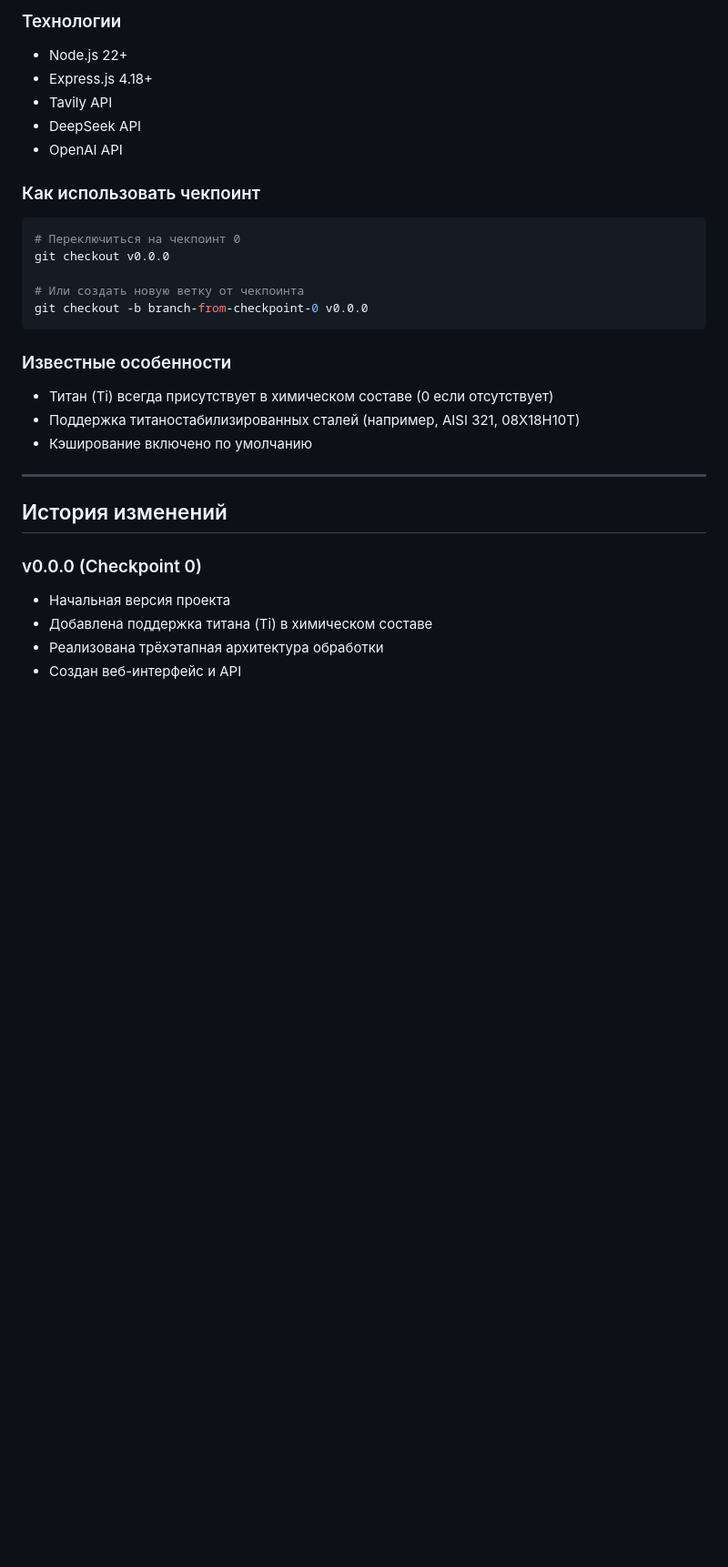
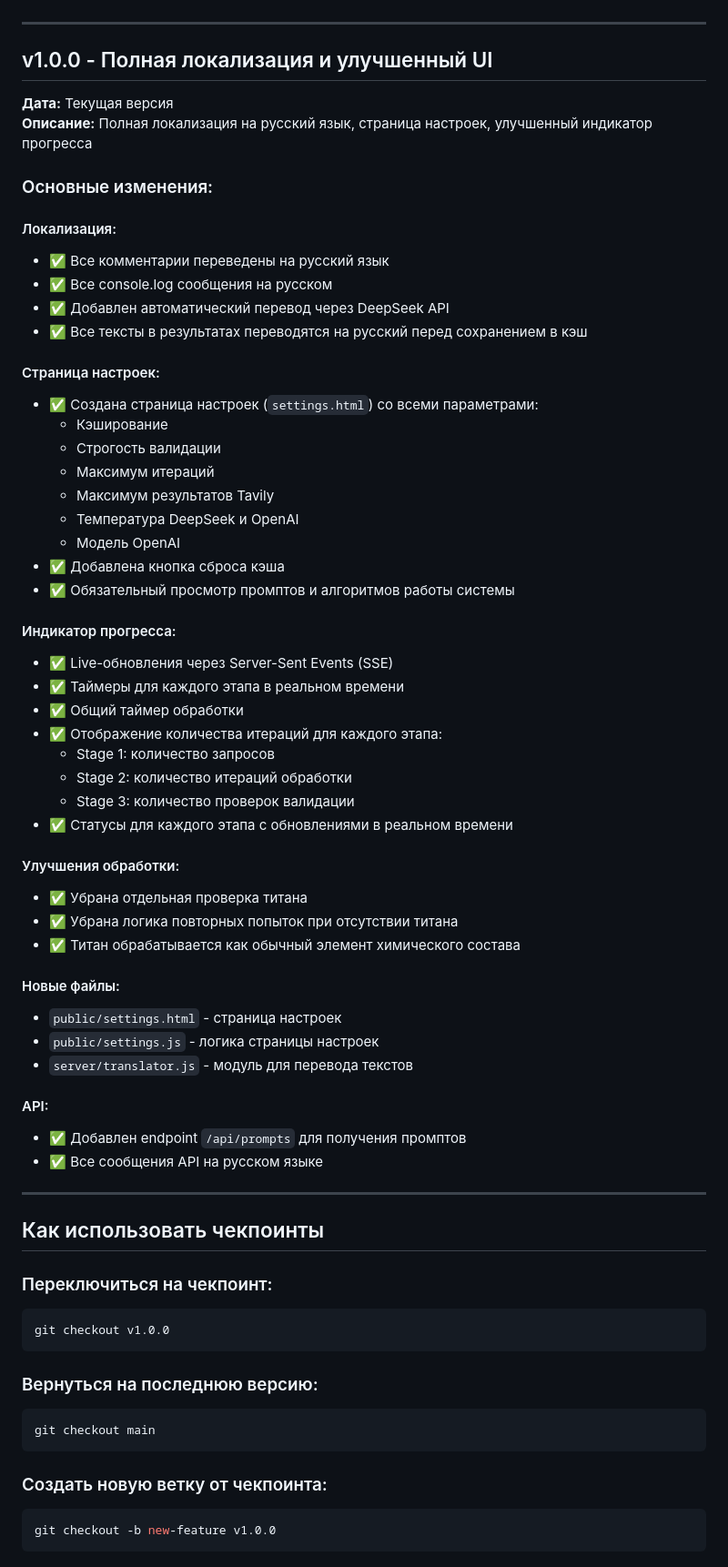
Before and after one commit to niklazov967-cpu/TESTAI, a Markdown page: CHECKPOINTS.md, the part around the change printed below. Shown: that part at 91% size. Drawn GitHub-style; blank space fills up the shorter version.

Commit message:
Добавлен файл CHECKPOINTS.md с описанием чекпоинтов

````diff
--- a/CHECKPOINTS.md
+++ b/CHECKPOINTS.md
@@ -66,33 +14,68 @@ steel_analog_finder/
-### Технологии
-
-- Node.js 22+
-- Express.js 4.18+
-- Tavily API
-- DeepSeek API
-- OpenAI API
-
-### Как использовать чекпоинт
-
-```bash
-# Переключиться на чекпоинт 0
-git checkout v0.0.0
-
-# Или создать новую ветку от чекпоинта
-git checkout -b branch-from-checkpoint-0 v0.0.0
-```
-
-### Известные особенности
-
-- Титан (Ti) всегда присутствует в химическом составе (0 если отсутствует)
-- Поддержка титаностабилизированных сталей (например, AISI 321, 08Х18Н10Т)
-- Кэширование включено по умолчанию
 
 ---
 
-## История изменений
+## v1.0.0 - Полная локализация и улучшенный UI
+**Дата:** Текущая версия
+**Описание:** Полная локализация на русский язык, страница настроек, улучшенный индикатор прогресса
 
-### v0.0.0 (Checkpoint 0)
-- Начальная версия проекта
-- Добавлена поддержка титана (Ti) в химическом составе
-- Реализована трёхэтапная архитектура обработки
-- Создан веб-интерфейс и API
+### Основные изменения:
+
+#### Локализация:
+- ✅ Все комментарии переведены на русский язык
+- ✅ Все console.log сообщения на русском
+- ✅ Добавлен автоматический перевод через DeepSeek API
+- ✅ Все тексты в результатах переводятся на русский перед сохранением в кэш
+
+#### Страница настроек:
+- ✅ Создана страница настроек (`settings.html`) со всеми параметрами:
+  - Кэширование
+  - Строгость валидации
+  - Максимум итераций
+  - Максимум результатов Tavily
+  - Температура DeepSeek и OpenAI
+  - Модель OpenAI
+- ✅ Добавлена кнопка сброса кэша
+- ✅ Обязательный просмотр промптов и алгоритмов работы системы
+
+#### Индикатор прогресса:
+- ✅ Live-обновления через Server-Sent Events (SSE)
+- ✅ Таймеры для каждого этапа в реальном времени
+- ✅ Общий таймер обработки
+- ✅ Отображение количества итераций для каждого этапа:
+  - Stage 1: количество запросов
+  - Stage 2: количество итераций обработки
+  - Stage 3: количество проверок валидации
+- ✅ Статусы для каждого этапа с обновлениями в реальном времени
+
+#### Улучшения обработки:
+- ✅ Убрана отдельная проверка титана
+- ✅ Убрана логика повторных попыток при отсутствии титана
+- ✅ Титан обрабатывается как обычный элемент химического состава
+
+#### Новые файлы:
+- `public/settings.html` - страница настроек
+- `public/settings.js` - логика страницы настроек
+- `server/translator.js` - модуль для перевода текстов
+
+#### API:
+- ✅ Добавлен endpoint `/api/prompts` для получения промптов
+- ✅ Все сообщения API на русском языке
+
+---
+
+## Как использовать чекпоинты
+
+### Переключиться на чекпоинт:
+```bash
+git checkout v1.0.0
+```
+
+### Вернуться на последнюю версию:
+```bash
+git checkout main
+```
+
+### Создать новую ветку от чекпоинта:
+```bash
+git checkout -b new-feature v1.0.0
+```
````
Also changed, not shown: other parts of CHECKPOINTS.md (+9 -61 lines).
